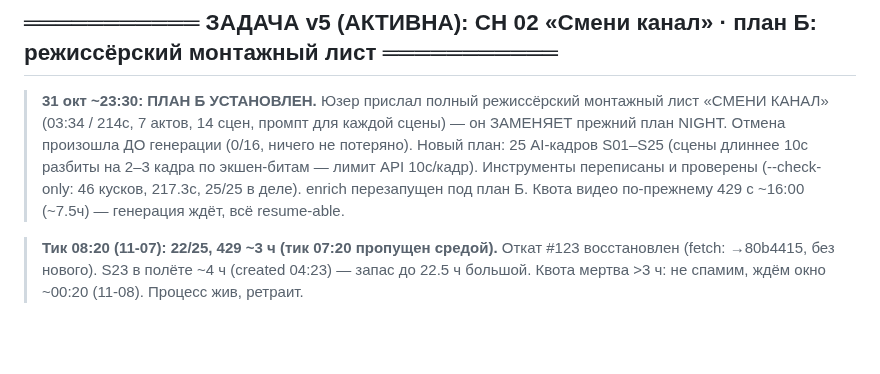
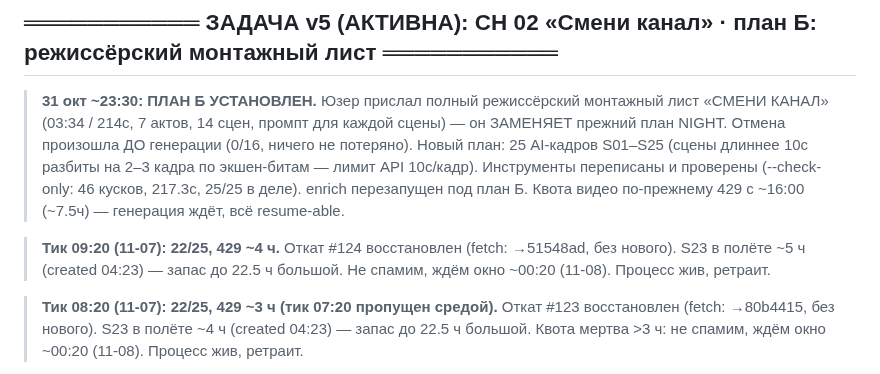
Before and after one commit to Genocide12/DirtyGen, a Markdown page: STATUS.md, the part around the change. Rendered like a GitHub page; blank space fills up the shorter version.

Commit message:
STATUS: тик 09:20 — откат #124, 22/25, 429 ~4ч, S23 в полёте ~5ч, ждём окно

```diff
--- a/STATUS.md
+++ b/STATUS.md
@@ -20,6 +20,10 @@
 > экшен-битам — лимит API 10с/кадр). Инструменты переписаны и проверены
 > (--check-only: 46 кусков, 217.3с, 25/25 в деле). enrich перезапущен под план Б.
 > Квота видео по-прежнему 429 с ~16:00 (~7.5ч) — генерация ждёт, всё resume-able.
+
+> **Тик 09:20 (11-07): 22/25, 429 ~4 ч.** Откат #124 восстановлен (fetch: →51548ad,
+> без нового). S23 в полёте ~5 ч (created 04:23) — запас до 22.5 ч большой.
+> Не спамим, ждём окно ~00:20 (11-08). Процесс жив, ретраит.
 
 > **Тик 08:20 (11-07): 22/25, 429 ~3 ч (тик 07:20 пропущен средой).** Откат #123
 > восстановлен (fetch: →80b4415, без нового). S23 в полёте ~4 ч (created 04:23) —
```
